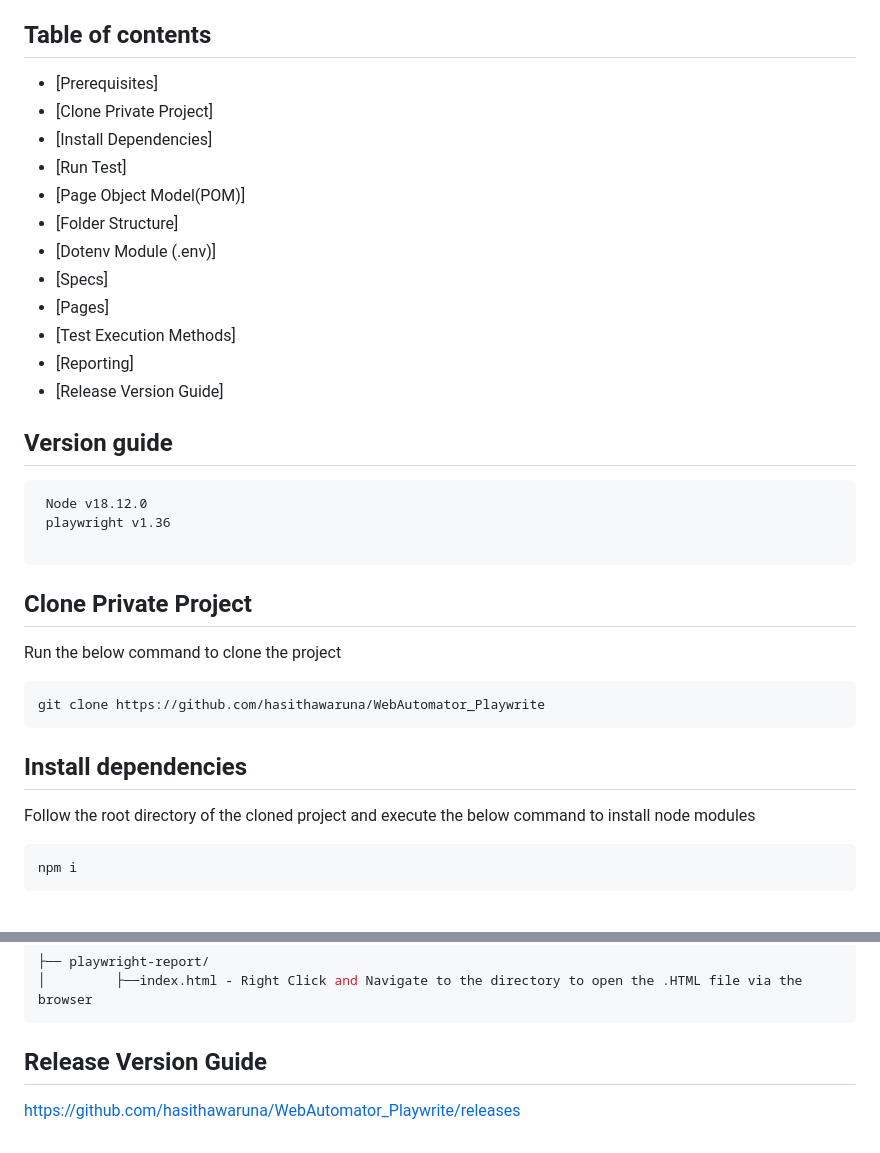
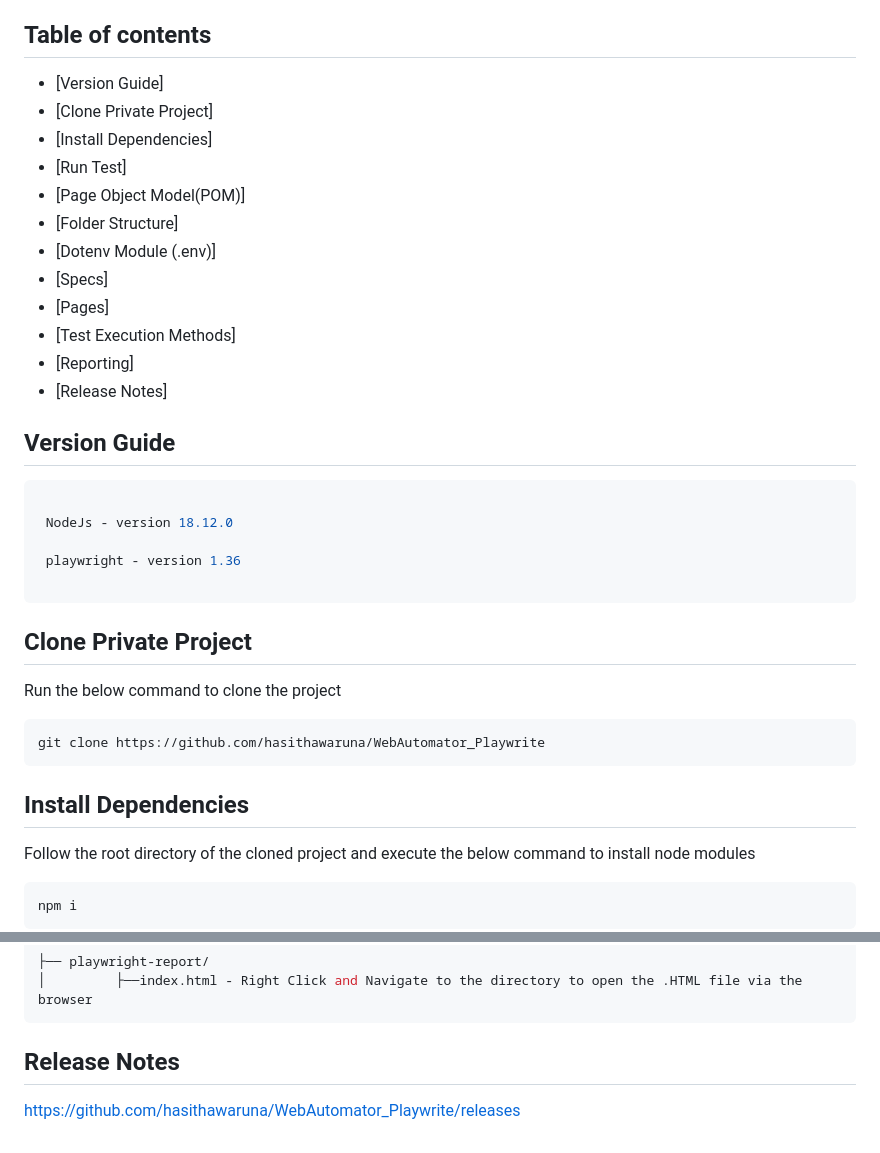
Before and after one commit to hasithawaruna/Automation_Framework_Using_Playwright, a Markdown page: README.md, 2 parts joined by grey strips. Drawn GitHub-style; blank space fills up the shorter version.

````diff
--- a/README.md
+++ b/README.md
@@ -3,7 +3,7 @@
 The goal is to showcase various user interactions on the "https://the-internet.herokuapp.com/" web application by creating automated tests that cover specific user flows. These tests will be implemented using Playwright and TypeScript. The tests will simulate how users navigate and interact with the web application, verifying that it functions correctly and meets the desired expectations.
 
 ## Table of contents
-- [Prerequisites]
+- [Version Guide]
 - [Clone Private Project]
 - [Install Dependencies]
 - [Run Test]
@@ -14,14 +14,16 @@ The goal is to showcase various user interactions on the "https://the-internet.h
 - [Pages]
 - [Test Execution Methods]
 - [Reporting]
-- [Release Version Guide]
+- [Release Notes]
 
 
-## Version guide
+## Version Guide
 
 ```bash
- Node v18.12.0
- playwright v1.36
+
+ NodeJs - version 18.12.0
+
+ playwright - version 1.36
 
 ```
 
@@ -33,7 +35,7 @@ Run the below command to clone the project
 git clone https://github.com/hasithawaruna/WebAutomator_Playwrite
 ```
 
-## Install dependencies
+## Install Dependencies
 
 Follow the root directory of the cloned project and execute the below command to install node modules
 
@@ -195,6 +197,6 @@ Once the execution is done you can open the playwright report by running the com
 │         ├──index.html - Right Click and Navigate to the directory to open the .HTML file via the browser
 ```
 
-## Release Version Guide
+## Release Notes
 
 https://github.com/hasithawaruna/WebAutomator_Playwrite/releases
````
Also changed, not shown: other parts of README.md (+1 -1 lines).
